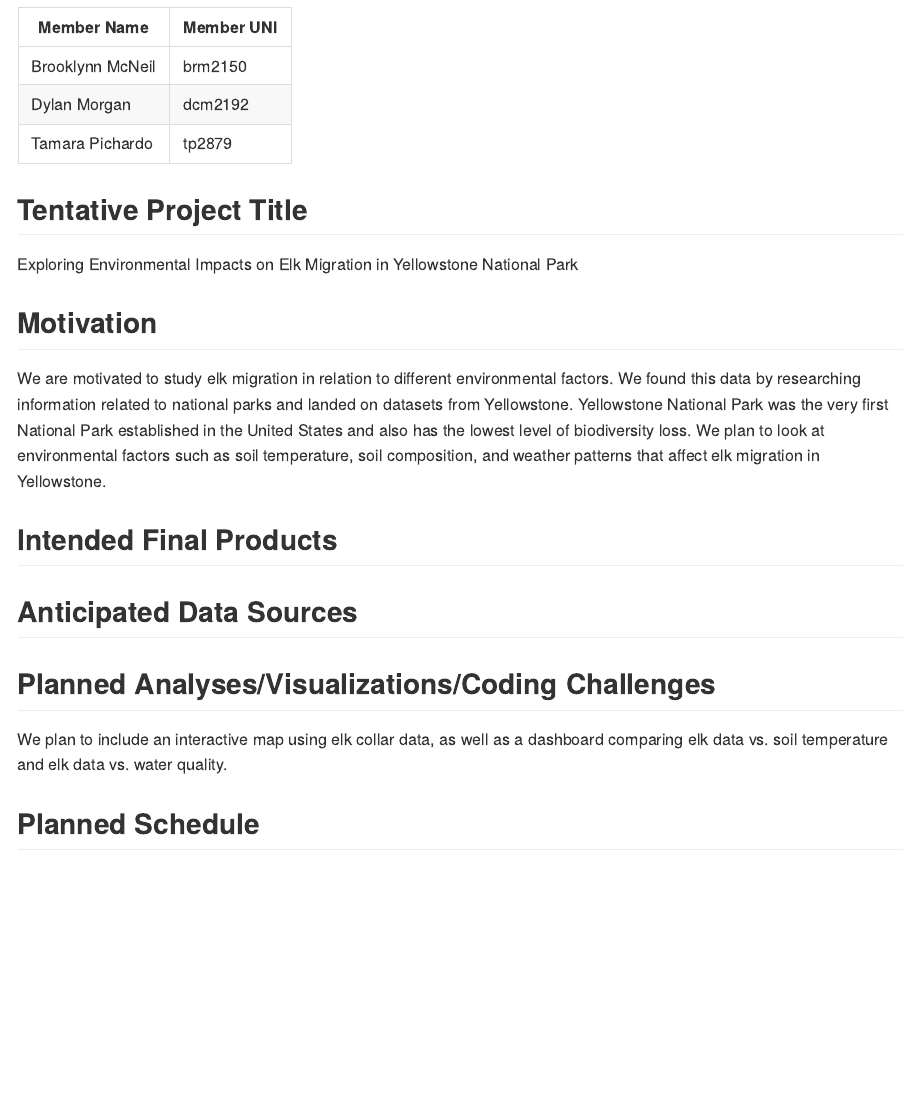
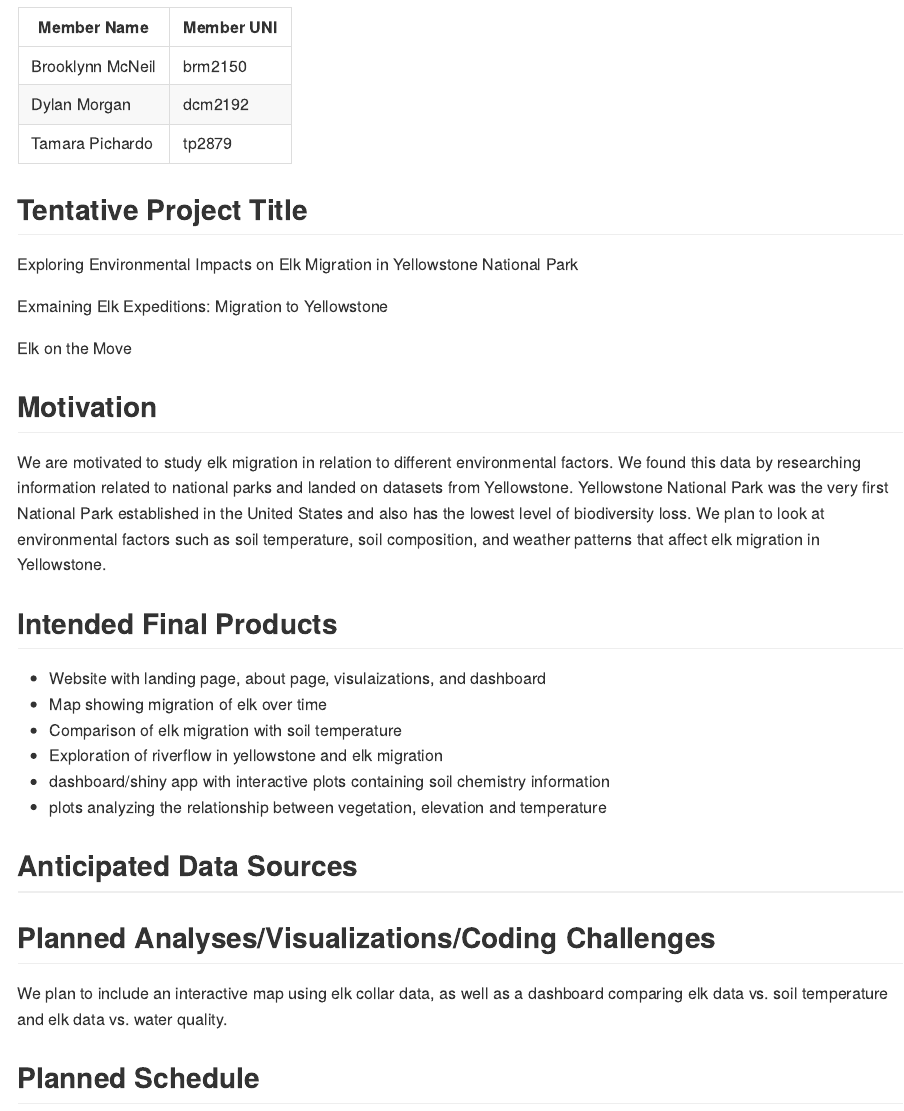
Before and after one commit to dcm2192/p8105_final_proj, an R Markdown document (p8105_final_proj.Rmd): the page in a window 1100 px wide, from 210 px down. The pictures show the output file p8105_final_proj.md that the author committed with the source, drawn offline in the style of GitHub.

Commit message:
Intended Final Products

```diff
--- a/p8105_final_proj.Rmd
+++ b/p8105_final_proj.Rmd
@@ -12,7 +12,12 @@ output: github_document
 | Tamara Pichardo  | tp2879     |
 
 ## Tentative Project Title
+
 Exploring Environmental Impacts on Elk Migration in Yellowstone National Park
+
+Exmaining Elk Expeditions: Migration to Yellowstone
+
+Elk on the Move
 
 ## Motivation
 
@@ -20,6 +25,12 @@ We are motivated to study elk migration in relation to different environmental f
 
 ## Intended Final Products
 
+- Website with landing page, about page, visulaizations, and dashboard
+- Map showing migration of elk over time
+- Comparison of elk migration with soil temperature
+- Exploration of riverflow in yellowstone and elk migration
+- dashboard/shiny app with interactive plots containing soil chemistry information
+- plots analyzing the relationship between vegetation, elevation and temperature
 
 ## Anticipated Data Sources
 
```
Also changed, not shown: p8105_final_proj.md.
